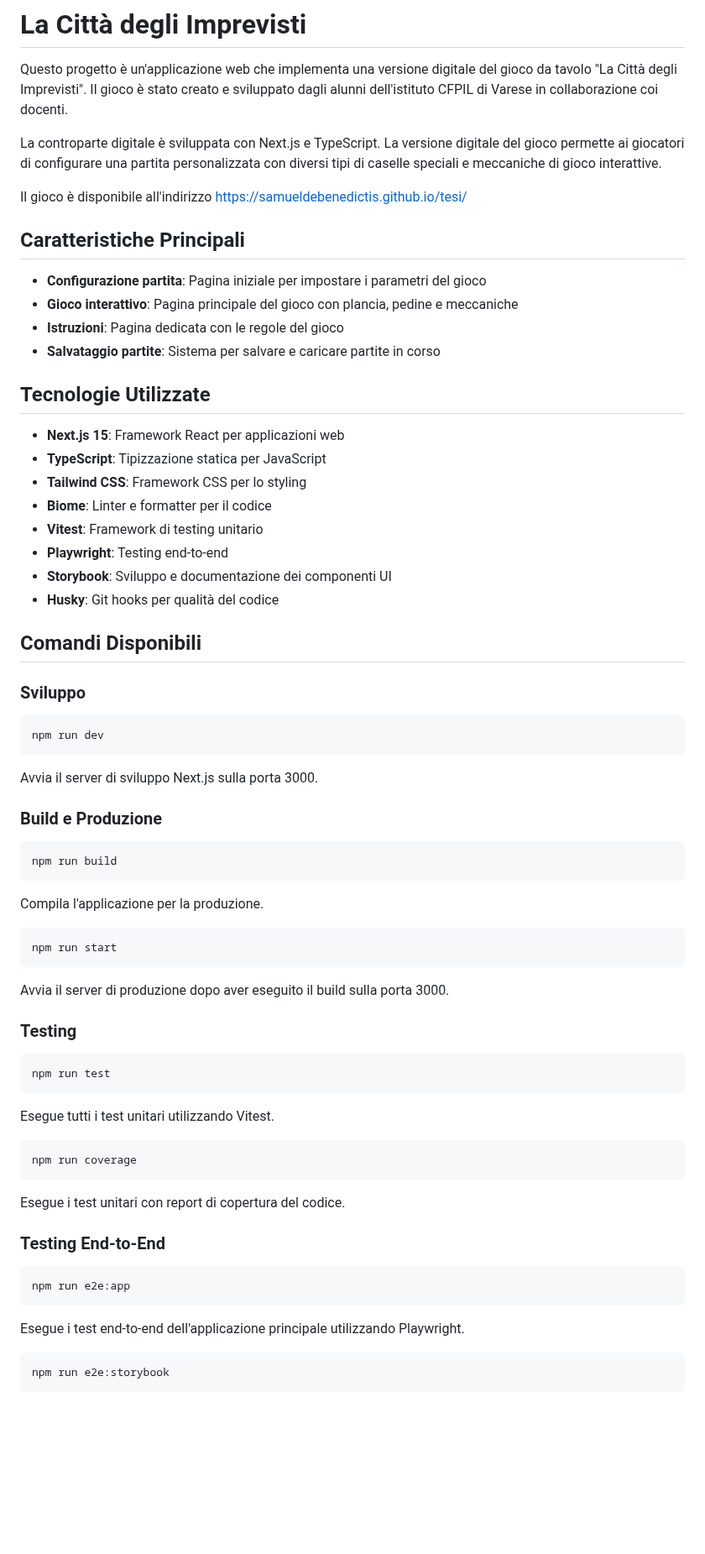
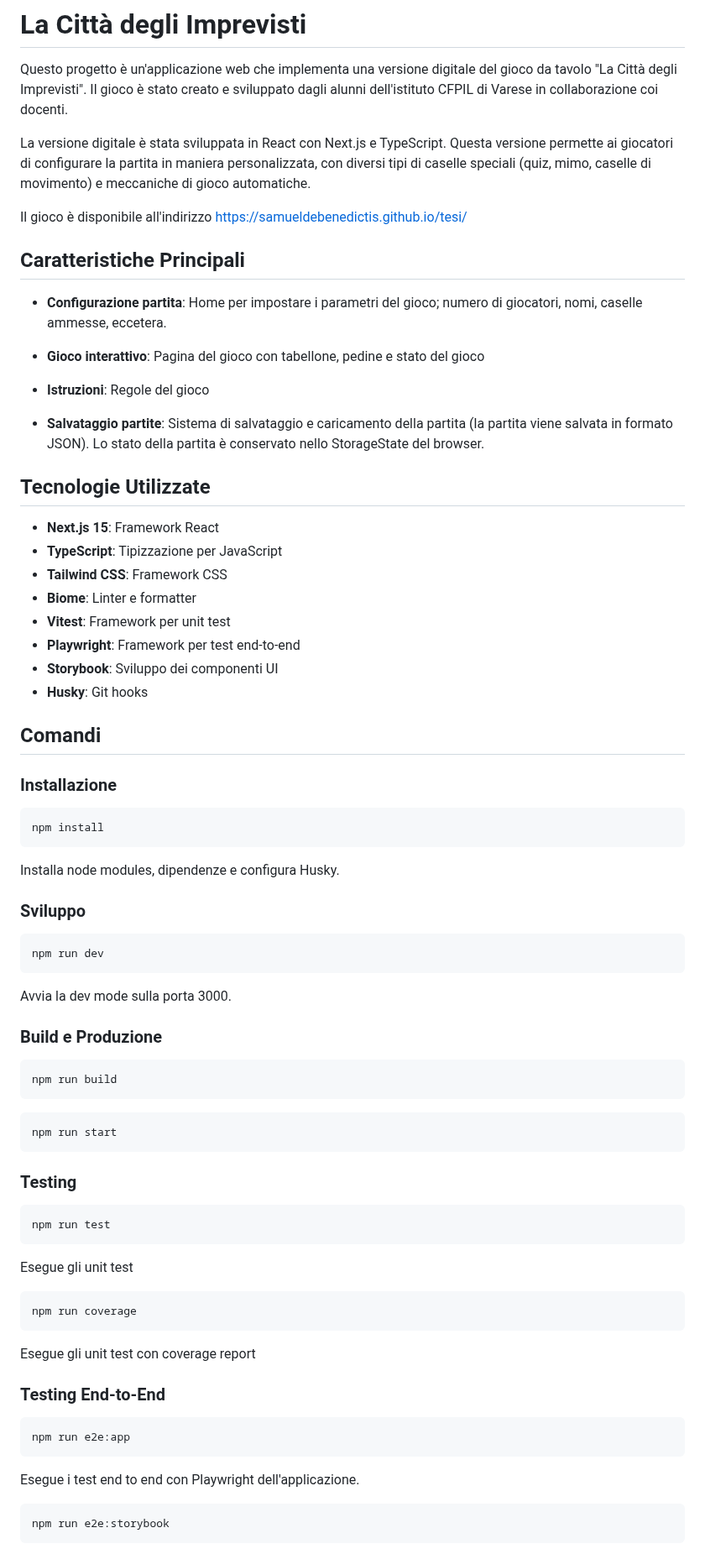
Before and after one commit to samueldebenedictis/tesi, a Markdown page: README.md, the part around one of its changes. Shown at 84% size. Drawn GitHub-style; blank space fills up the shorter version.

Commit message:
chore: minor changes

````diff
--- a/README.md
+++ b/README.md
@@ -3,65 +3,70 @@
 Questo progetto è un'applicazione web che implementa una versione digitale del gioco da tavolo "La Città degli Imprevisti".
 Il gioco è stato creato e sviluppato dagli alunni dell'istituto CFPIL di Varese in collaborazione coi docenti.
 
-La controparte digitale è sviluppata con Next.js e TypeScript.
-La versione digitale del gioco permette ai giocatori di configurare una partita personalizzata con diversi tipi di caselle speciali e meccaniche di gioco interattive.
+La versione digitale è stata sviluppata in React con Next.js e TypeScript.
+Questa versione permette ai giocatori di configurare la partita in maniera personalizzata, con diversi tipi di caselle speciali (quiz, mimo, caselle di movimento) e meccaniche di gioco automatiche.
 
 Il gioco è disponibile all'indirizzo
 https://samueldebenedictis.github.io/tesi/
 
 ## Caratteristiche Principali
 
-- **Configurazione partita**: Pagina iniziale per impostare i parametri del gioco
-- **Gioco interattivo**: Pagina principale del gioco con plancia, pedine e meccaniche
-- **Istruzioni**: Pagina dedicata con le regole del gioco
-- **Salvataggio partite**: Sistema per salvare e caricare partite in corso
+- **Configurazione partita**: Home per impostare i parametri del gioco; numero di giocatori, nomi, caselle ammesse, eccetera.
+
+- **Gioco interattivo**: Pagina del gioco con tabellone, pedine e stato del gioco
+- **Istruzioni**: Regole del gioco
+- **Salvataggio partite**: Sistema di salvataggio e caricamento della partita (la partita viene salvata in formato JSON). Lo stato della partita è conservato nello StorageState del browser.
 
 ## Tecnologie Utilizzate
 
-- **Next.js 15**: Framework React per applicazioni web
-- **TypeScript**: Tipizzazione statica per JavaScript
-- **Tailwind CSS**: Framework CSS per lo styling
-- **Biome**: Linter e formatter per il codice
-- **Vitest**: Framework di testing unitario
-- **Playwright**: Testing end-to-end
-- **Storybook**: Sviluppo e documentazione dei componenti UI
-- **Husky**: Git hooks per qualità del codice
+- **Next.js 15**: Framework React
+- **TypeScript**: Tipizzazione per JavaScript
+- **Tailwind CSS**: Framework CSS
+- **Biome**: Linter e formatter
+- **Vitest**: Framework per unit test
+- **Playwright**: Framework per test end-to-end
+- **Storybook**: Sviluppo dei componenti UI
+- **Husky**: Git hooks
 
-## Comandi Disponibili
+## Comandi
+
+### Installazione
+```bash
+npm install
+```
+Installa node modules, dipendenze e configura Husky.
 
 ### Sviluppo
 ```bash
 npm run dev
 ```
-Avvia il server di sviluppo Next.js sulla porta 3000.
+Avvia la dev mode sulla porta 3000.
 
 ### Build e Produzione
 ```bash
 npm run build
 ```
-Compila l'applicazione per la produzione.
 
 ```bash
 npm run start
 ```
-Avvia il server di produzione dopo aver eseguito il build sulla porta 3000.
 
 ### Testing
 ```bash
 npm run test
 ```
-Esegue tutti i test unitari utilizzando Vitest.
+Esegue gli unit test
 
 ```bash
 npm run coverage
 ```
-Esegue i test unitari con report di copertura del codice.
+Esegue gli unit test con coverage report
 
 ### Testing End-to-End
 ```bash
 npm run e2e:app
 ```
-Esegue i test end-to-end dell'applicazione principale utilizzando Playwright.
+Esegue i test end to end con Playwright dell'applicazione.
 
 ```bash
 npm run e2e:storybook
````
Also changed, not shown: other parts of README.md (+8 -26 lines).
